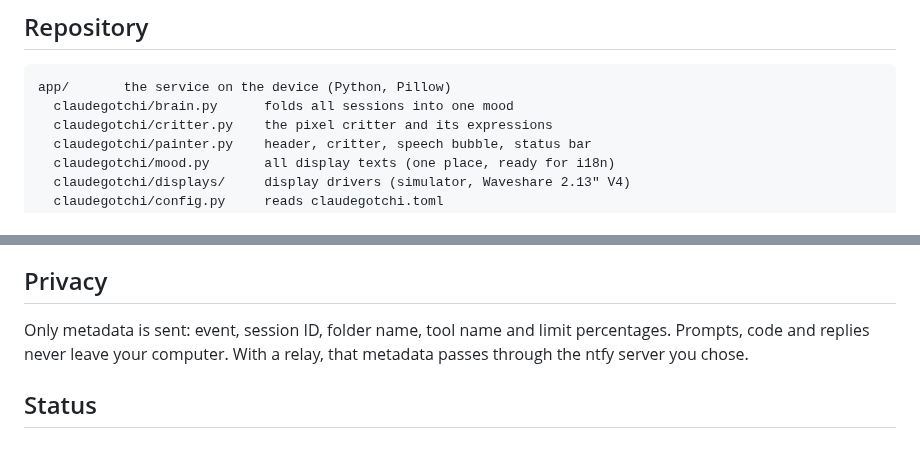
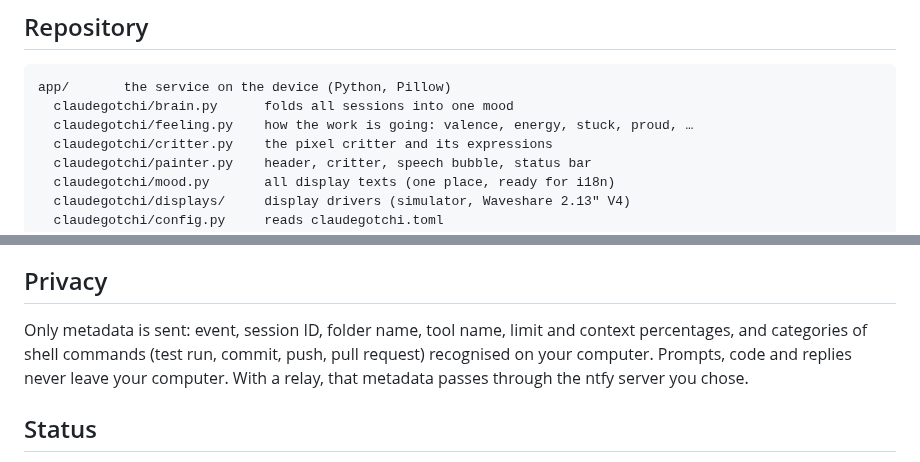
Before and after one commit to a-lottes/tokibot, a Markdown page: README.md, 2 parts joined by grey strips. GitHub-like rendering.

````diff
--- a/README.md
+++ b/README.md
@@ -63,6 +86,7 @@ root filesystem. All numbers and texts are in `app/claudegotchi/mood.py`.
 ```
 app/       the service on the device (Python, Pillow)
   claudegotchi/brain.py      folds all sessions into one mood
+  claudegotchi/feeling.py    how the work is going: valence, energy, stuck, proud, …
   claudegotchi/critter.py    the pixel critter and its expressions
   claudegotchi/painter.py    header, critter, speech bubble, status bar
   claudegotchi/mood.py       all display texts (one place, ready for i18n)
@@ -207,8 +231,9 @@ recharges, or `BATTERY=sim:20` to start at 20 %).
 
 ## Privacy
 
-Only metadata is sent: event, session ID, folder name, tool name and limit
-percentages. Prompts, code and replies never leave your computer. With a relay,
+Only metadata is sent: event, session ID, folder name, tool name, limit and
+context percentages, and categories of shell commands (test run, commit, push,
+pull request) recognised on your computer. Prompts, code and replies never leave your computer. With a relay,
 that metadata passes through the ntfy server you chose.
 
 ## Status
````
Also changed, not shown: other parts of README.md (+24 -1 lines), docs/mockups.png, 10 other files.
